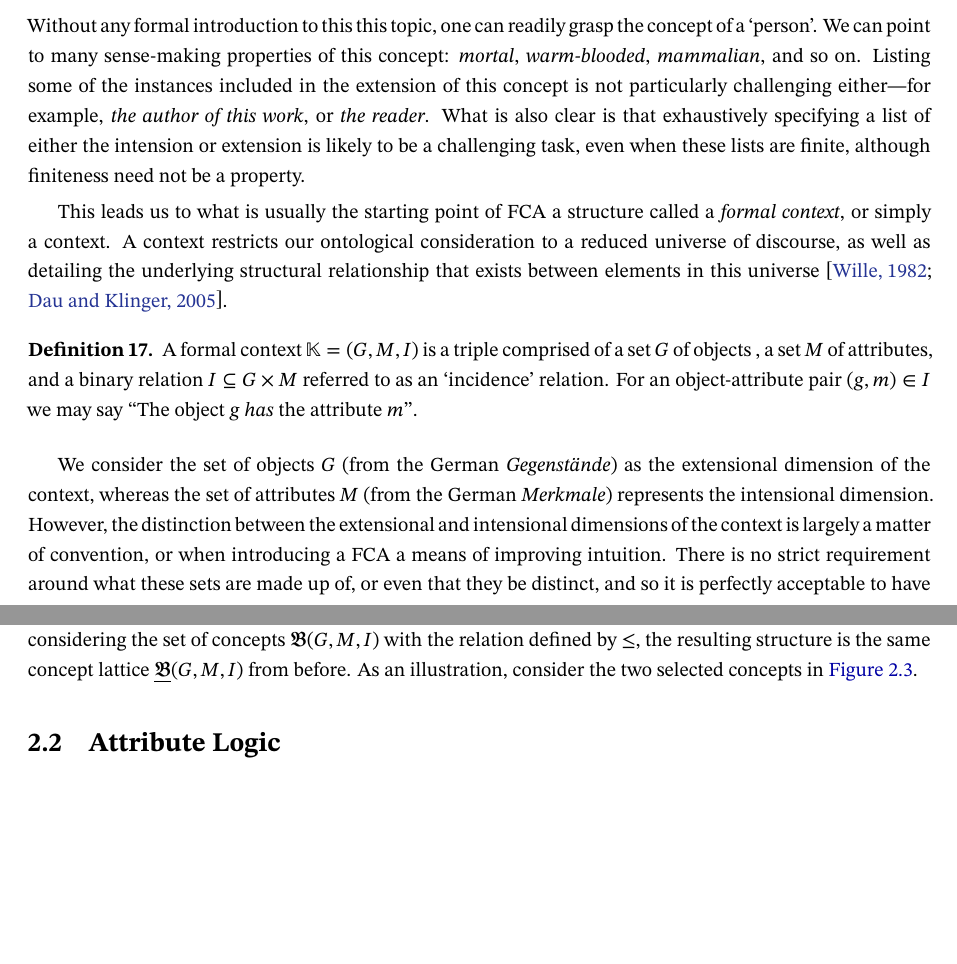
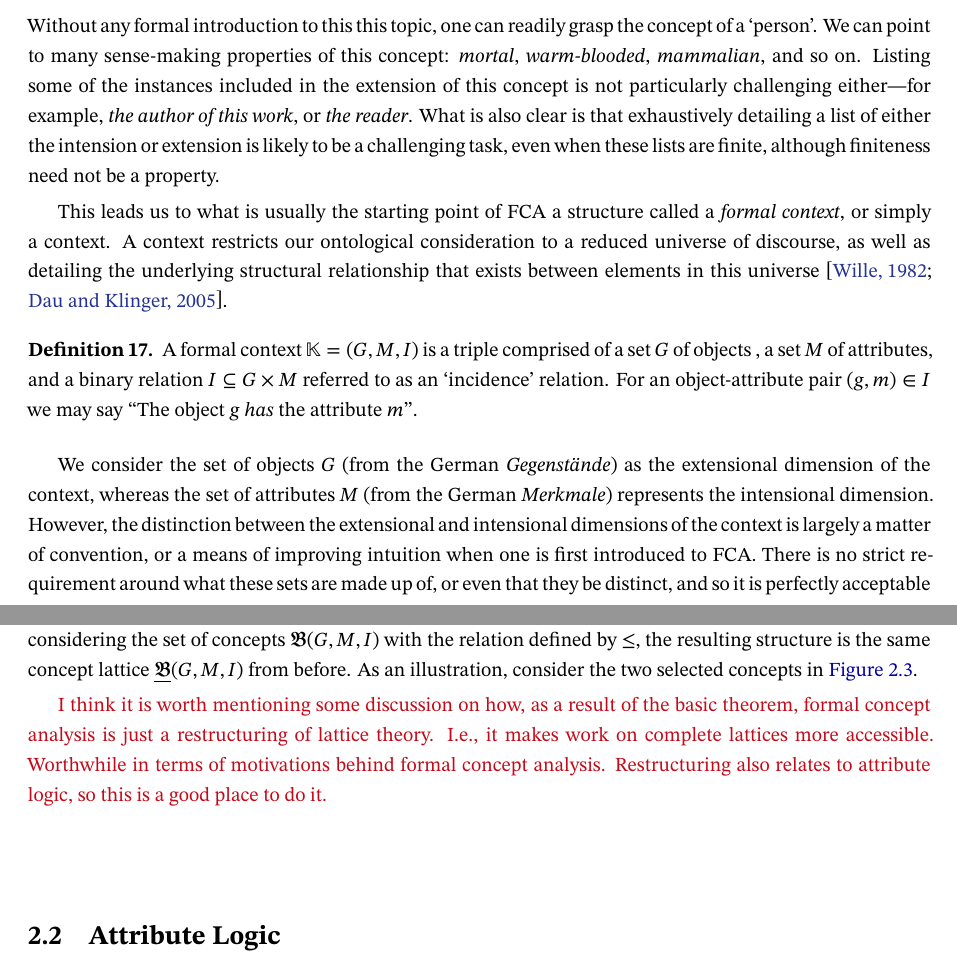
Before and after one commit to lucascarrr/rational-concept-analysis, a LaTeX thesis (main.tex, which reads chapters/Formal Concept Analysis.tex): two parts of pages 21 and 27 of 54, joined at a grey line, cut so that both start at the same text, the shorter picture padded with empty space. Compiled offline with LaTeX, dvips and Ghostscript.

Commit message:
Update on Overleaf.

```diff
--- a/chapters/Formal Concept Analysis.tex
+++ b/chapters/Formal Concept Analysis.tex
@@ -17,7 +17,7 @@ of the concept, and the \textit{intension}, which contains those properties used
 Without any formal introduction to this this topic, one can readily grasp the concept of a `person'. We can point to many
 sense-making properties of this concept: \textit{mortal}, \textit{warm-blooded}, \textit{mammalian}, and so on. Listing some
 of the instances included in the extension of this concept is not particularly challenging either---for example, \textit{the
-author of this work}, or \textit{the reader}. What is also clear is that exhaustively specifying a list of either the
+author of this work}, or \textit{the reader}. What is also clear is that exhaustively detailing a list of either the
 intension or extension is likely to be a challenging task, even when these lists are finite, although finiteness need
 not be a property.
 
@@ -33,8 +33,7 @@ underlying structural relationship that exists between elements in this universe
 
 We consider the set of objects $G$ (from the German \textit{Gegenstände}) as the extensional dimension of the context, whereas
 the set of attributes $M$ (from the German \textit{Merkmale}) represents the intensional dimension. However, the
-distinction between the extensional and intensional dimensions of the context is largely a matter of convention, or when
-introducing a FCA a means of improving intuition. There is no strict requirement around what these sets are made up of, or
+distinction between the extensional and intensional dimensions of the context is largely a matter of convention, or a means of improving intuition when one is first introduced to FCA. There is no strict requirement around what these sets are made up of, or
 even that they be distinct, and so it is perfectly acceptable to have a context where the objects and attributes are the
 same set; for example, the context $(\mathbb{N}, \mathbb{N}, \texttt{divides })$ which describes the division
 relationship between natural numbers.
@@ -519,6 +518,7 @@ $(A_{0},B_{0}) \leq (A_{1},B_{1})$. When considering the set of concepts $\BGMI$
 the resulting structure is the same concept lattice $\CLGMI$ from before. As an illustration, consider the two selected
 concepts in \Cref{figure:concept-lattice-group-likes}.
 
+\textcolor{red}{I think it is worth mentioning some discussion on how, as a result of the basic theorem, formal concept analysis is just a restructuring of lattice theory. I.e., it makes work on complete lattices more accessible. Worthwhile in terms of motivations behind formal concept analysis. Restructuring also relates to attribute logic, so this is a good place to do it. }
 % \subsection{Weaker Concepts}
 % \label{subsection:weaker-concepts} \textcolor{red}{I was going to introduce existing ideas in FCA about ``protoconcepts''; but I think maybe
 % this should be done right before we discuss typical concepts. }
```
Also changed, not shown: chapters/Formal Concept Analysis.tex (10 more changed lines).
